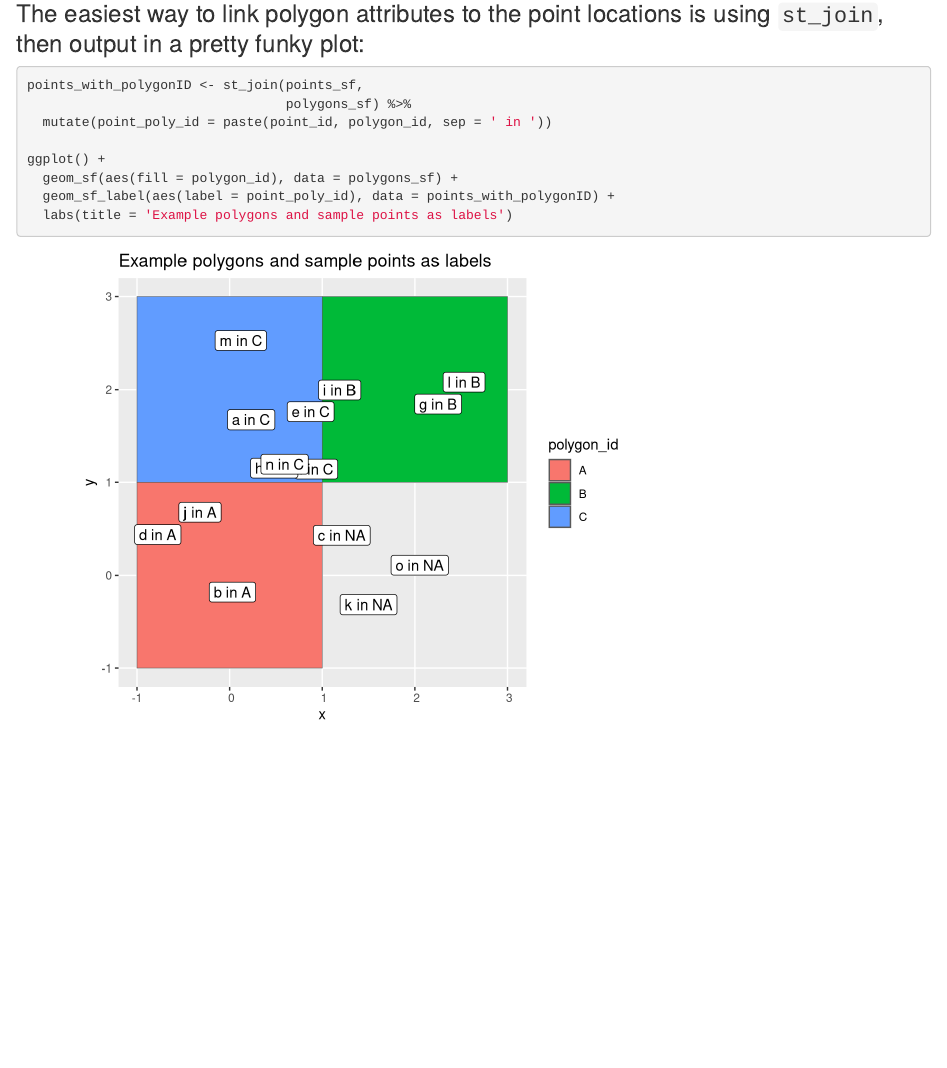
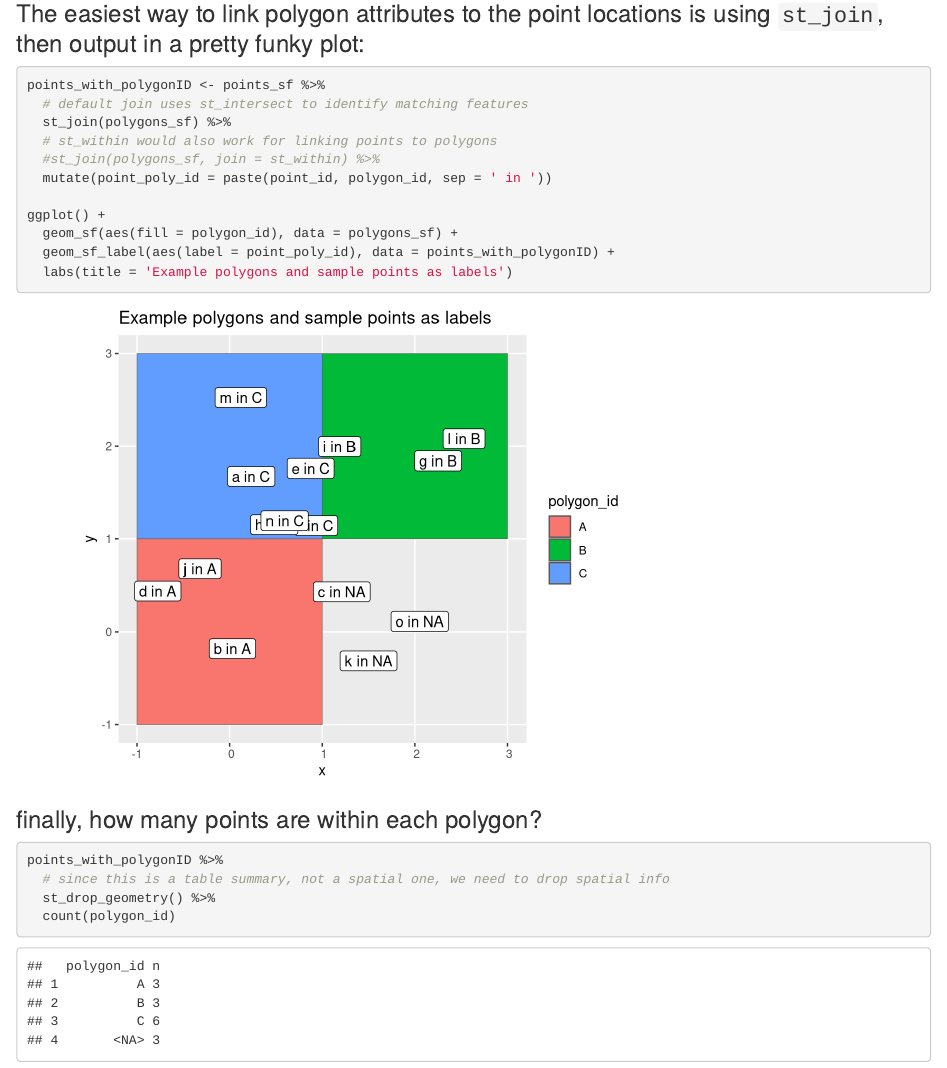
Before and after one commit to Sun-flow/r-spatial-examples-with-sf, an R Markdown document (point-to-polygon-spatial-join.Rmd): the page in a window 1100 px wide, from 2140 px down. Rendered offline with R 4.5, knitr and Pandoc, with nearby package versions.

Commit message:
another join option and count function at the end

````diff
--- a/point-to-polygon-spatial-join.Rmd
+++ b/point-to-polygon-spatial-join.Rmd
@@ -46,8 +46,11 @@ ggplot() +
 
 ### The easiest way to link polygon attributes to the point locations is using `st_join`, then output in a pretty funky plot:
 ```{r run_join}
-points_with_polygonID <- st_join(points_sf,
-                                 polygons_sf) %>%
+points_with_polygonID <- points_sf %>%
+  # default join uses st_intersect to identify matching features
+  st_join(polygons_sf) %>%
+  # st_within would also work for linking points to polygons
+  #st_join(polygons_sf, join = st_within) %>%
   mutate(point_poly_id = paste(point_id, polygon_id, sep = ' in '))
 
 ggplot() +
@@ -55,3 +58,11 @@ ggplot() +
   geom_sf_label(aes(label = point_poly_id), data = points_with_polygonID) +
   labs(title = 'Example polygons and sample points as labels')
 ```
+
+### finally, how many points are within each polygon?
+```{r points_in_polygons}
+points_with_polygonID %>%
+  # since this is a table summary, not a spatial one, we need to drop spatial info
+  st_drop_geometry() %>%
+  count(polygon_id)
+```
````
Also changed, not shown: point-to-polygon-spatial-join.nb.html.
